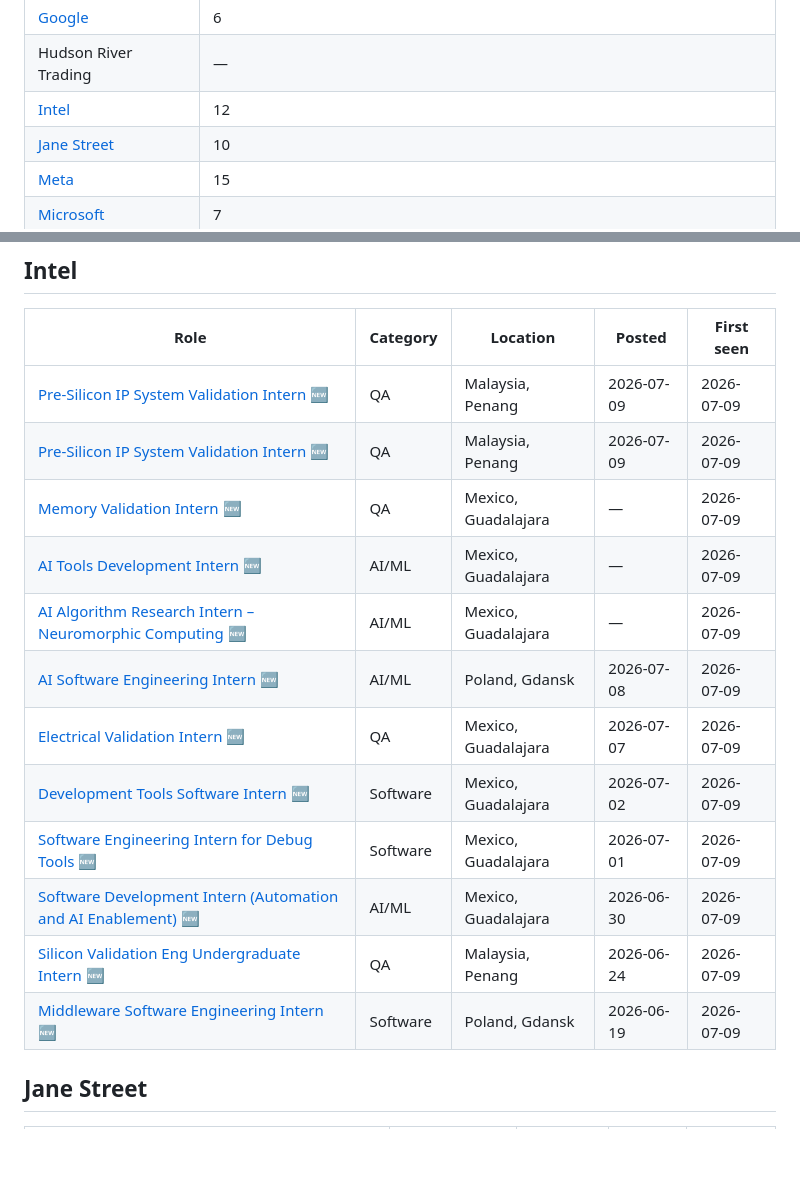
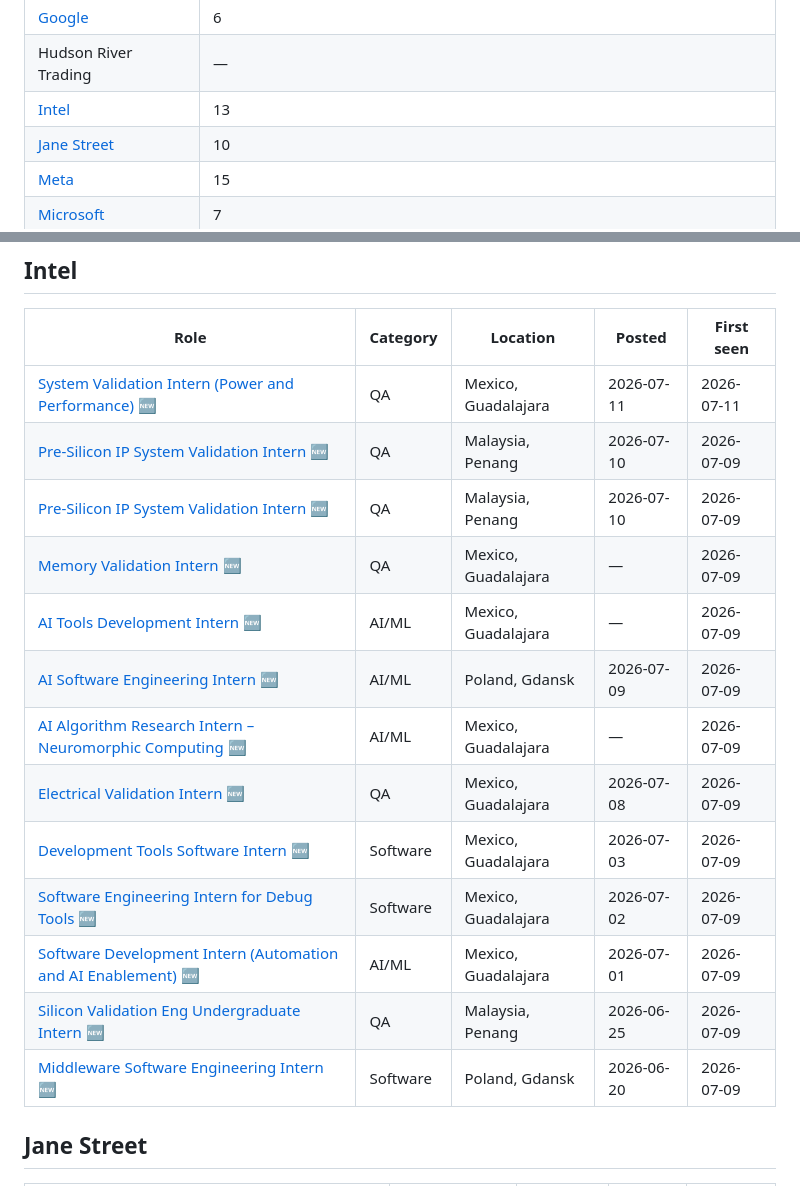
Before and after one commit to Emjumaev/FAANG-2027-Internships-Tracker, a Markdown page: README.md, 2 parts joined by grey strips. Rendered like a GitHub page; blank space fills up the shorter version.

Commit message:
🆕 1 new internship(s) (+1 / -0)

```diff
--- a/README.md
+++ b/README.md
@@ -24,7 +24,7 @@ GitHub Actions.
 | GitHub | — |
 | [Google](#google) | 6 |
 | Hudson River Trading | — |
-| [Intel](#intel) | 12 |
+| [Intel](#intel) | 13 |
 | [Jane Street](#jane-street) | 10 |
 | [Meta](#meta) | 15 |
 | [Microsoft](#microsoft) | 7 |
@@ -173,18 +173,19 @@ GitHub Actions.
 
 | Role | Category | Location | Posted | First seen |
 |---|---|---|---|---|
-| [Pre-Silicon IP System Validation Intern](https://intel.wd1.myworkdayjobs.com/en-US/External/job/Malaysia-Penang/Pre-Silicon-IP-System-Validation-Intern_JR0285538-1) 🆕 | QA | Malaysia, Penang | 2026-07-09 | 2026-07-09 |
-| [Pre-Silicon IP System Validation Intern](https://intel.wd1.myworkdayjobs.com/en-US/External/job/Malaysia-Penang/Pre-Silicon-IP-System-Validation-Intern_JR0285543) 🆕 | QA | Malaysia, Penang | 2026-07-09 | 2026-07-09 |
+| [System Validation Intern (Power and Performance)](https://intel.wd1.myworkdayjobs.com/en-US/External/job/Mexico-Guadalajara/System-Validation-Intern--Power-and-Performance-_JR0285548) 🆕 | QA | Mexico, Guadalajara | 2026-07-11 | 2026-07-11 |
+| [Pre-Silicon IP System Validation Intern](https://intel.wd1.myworkdayjobs.com/en-US/External/job/Malaysia-Penang/Pre-Silicon-IP-System-Validation-Intern_JR0285538-1) 🆕 | QA | Malaysia, Penang | 2026-07-10 | 2026-07-09 |
+| [Pre-Silicon IP System Validation Intern](https://intel.wd1.myworkdayjobs.com/en-US/External/job/Malaysia-Penang/Pre-Silicon-IP-System-Validation-Intern_JR0285543) 🆕 | QA | Malaysia, Penang | 2026-07-10 | 2026-07-09 |
 | [Memory Validation Intern](https://intel.wd1.myworkdayjobs.com/en-US/External/job/Mexico-Guadalajara/Memory-Validation-Intern_JR0283301) 🆕 | QA | Mexico, Guadalajara | — | 2026-07-09 |
 | [AI Tools Development Intern](https://intel.wd1.myworkdayjobs.com/en-US/External/job/Mexico-Guadalajara/AI-Tools-Development-Intern_JR0283292) 🆕 | AI/ML | Mexico, Guadalajara | — | 2026-07-09 |
+| [AI Software Engineering Intern](https://intel.wd1.myworkdayjobs.com/en-US/External/job/Poland-Gdansk/AI-Software-Engineering-Intern_JR0285471) 🆕 | AI/ML | Poland, Gdansk | 2026-07-09 | 2026-07-09 |
 | [AI Algorithm Research Intern – Neuromorphic Computing](https://intel.wd1.myworkdayjobs.com/en-US/External/job/Mexico-Guadalajara/AI-Algorithm-Research-Intern---Neuromorphic-Computing_JR0283303) 🆕 | AI/ML | Mexico, Guadalajara | — | 2026-07-09 |
-| [AI Software Engineering Intern](https://intel.wd1.myworkdayjobs.com/en-US/External/job/Poland-Gdansk/AI-Software-Engineering-Intern_JR0285471) 🆕 | AI/ML | Poland, Gdansk | 2026-07-08 | 2026-07-09 |
-| [Electrical Validation Intern](https://intel.wd1.myworkdayjobs.com/en-US/External/job/Mexico-Guadalajara/Electrical-Validation-Intern_JR0285377) 🆕 | QA | Mexico, Guadalajara | 2026-07-07 | 2026-07-09 |
-| [Development Tools Software Intern](https://intel.wd1.myworkdayjobs.com/en-US/External/job/Mexico-Guadalajara/Development-Tools-Software-Intern_JR0285211) 🆕 | Software | Mexico, Guadalajara | 2026-07-02 | 2026-07-09 |
-| [Software Engineering Intern for Debug Tools](https://intel.wd1.myworkdayjobs.com/en-US/External/job/Mexico-Guadalajara/Software-Engineering-Intern-for-Debug-Tools_JR0285205) 🆕 | Software | Mexico, Guadalajara | 2026-07-01 | 2026-07-09 |
-| [Software Development Intern (Automation and AI Enablement)](https://intel.wd1.myworkdayjobs.com/en-US/External/job/Mexico-Guadalajara/Software-Development-Intern--Automation-and-AI-Enablement-_JR0285207) 🆕 | AI/ML | Mexico, Guadalajara | 2026-06-30 | 2026-07-09 |
-| [Silicon Validation Eng Undergraduate Intern](https://intel.wd1.myworkdayjobs.com/en-US/External/job/Malaysia-Penang/Silicon-Validation-Eng-Undergraduate-Intern_JR0284892) 🆕 | QA | Malaysia, Penang | 2026-06-24 | 2026-07-09 |
-| [Middleware Software Engineering Intern](https://intel.wd1.myworkdayjobs.com/en-US/External/job/Poland-Gdansk/Middleware-Software-Engineering-Intern_JR0284874) 🆕 | Software | Poland, Gdansk | 2026-06-19 | 2026-07-09 |
+| [Electrical Validation Intern](https://intel.wd1.myworkdayjobs.com/en-US/External/job/Mexico-Guadalajara/Electrical-Validation-Intern_JR0285377) 🆕 | QA | Mexico, Guadalajara | 2026-07-08 | 2026-07-09 |
+| [Development Tools Software Intern](https://intel.wd1.myworkdayjobs.com/en-US/External/job/Mexico-Guadalajara/Development-Tools-Software-Intern_JR0285211) 🆕 | Software | Mexico, Guadalajara | 2026-07-03 | 2026-07-09 |
+| [Software Engineering Intern for Debug Tools](https://intel.wd1.myworkdayjobs.com/en-US/External/job/Mexico-Guadalajara/Software-Engineering-Intern-for-Debug-Tools_JR0285205) 🆕 | Software | Mexico, Guadalajara | 2026-07-02 | 2026-07-09 |
+| [Software Development Intern (Automation and AI Enablement)](https://intel.wd1.myworkdayjobs.com/en-US/External/job/Mexico-Guadalajara/Software-Development-Intern--Automation-and-AI-Enablement-_JR0285207) 🆕 | AI/ML | Mexico, Guadalajara | 2026-07-01 | 2026-07-09 |
+| [Silicon Validation Eng Undergraduate Intern](https://intel.wd1.myworkdayjobs.com/en-US/External/job/Malaysia-Penang/Silicon-Validation-Eng-Undergraduate-Intern_JR0284892) 🆕 | QA | Malaysia, Penang | 2026-06-25 | 2026-07-09 |
+| [Middleware Software Engineering Intern](https://intel.wd1.myworkdayjobs.com/en-US/External/job/Poland-Gdansk/Middleware-Software-Engineering-Intern_JR0284874) 🆕 | Software | Poland, Gdansk | 2026-06-20 | 2026-07-09 |
 
 ## Jane Street
 
```
Also changed, not shown: other parts of README.md (+7 -7 lines).
